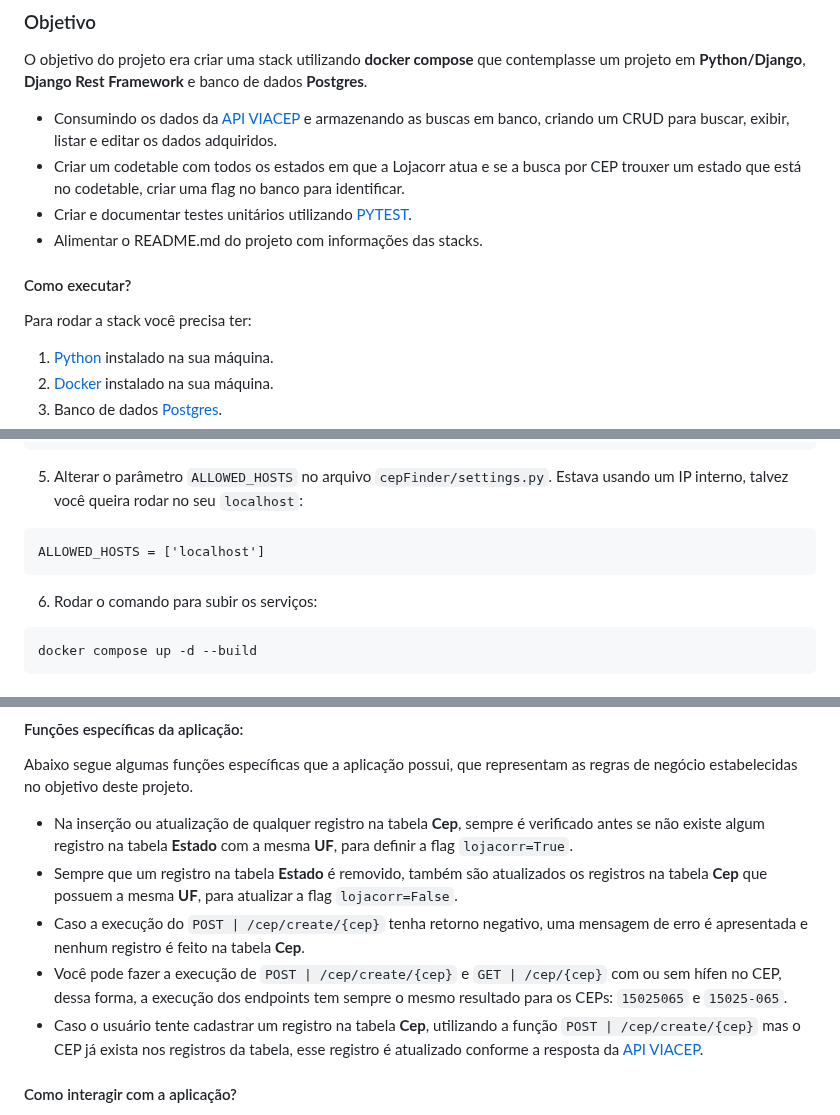
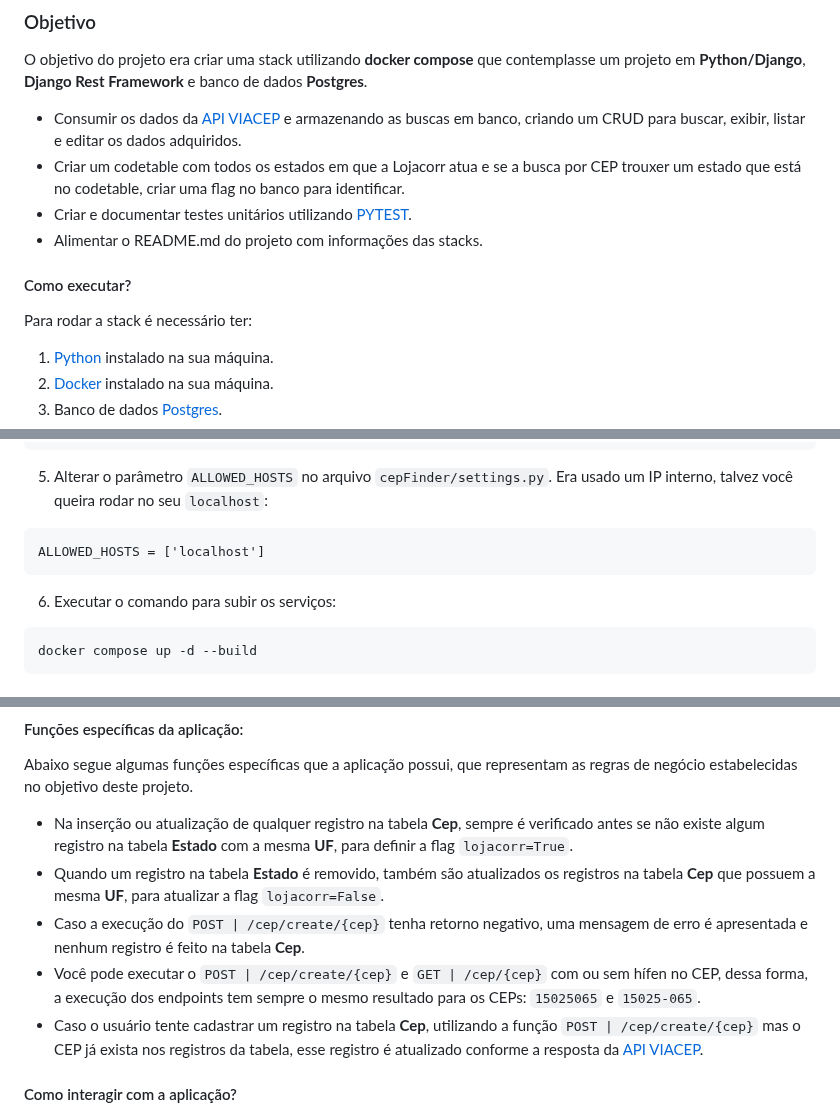
Before and after one commit to LeonardoRochaLima/cep-finder, a Markdown page: README.md, 3 parts joined by grey strips. Rendered like a GitHub page.

Commit message:
Atualizando README.md

````diff
--- a/README.md
+++ b/README.md
@@ -4,14 +4,14 @@
 
 O objetivo do projeto era criar uma stack utilizando **docker compose** que contemplasse um projeto em **Python/Django**, **Django Rest Framework** e banco de dados **Postgres**.
 
-- Consumindo os dados da [API VIACEP](https://viacep.com.br/) e armazenando as buscas em banco, criando um CRUD para buscar, exibir, listar e editar os dados adquiridos.
+- Consumir os dados da [API VIACEP](https://viacep.com.br/) e armazenando as buscas em banco, criando um CRUD para buscar, exibir, listar e editar os dados adquiridos.
 - Criar um codetable com todos os estados em que a Lojacorr atua e se a busca por CEP trouxer um estado que está no codetable, criar uma flag no banco para identificar.
 - Criar e documentar testes unitários utilizando [PYTEST](https://docs.pytest.org/en/7.2.x/).
 - Alimentar o README.md do projeto com informações das stacks.
 
 #### Como executar?
 
-Para rodar a stack você precisa ter:
+Para rodar a stack é necessário ter:
 
 1. [Python](https://www.python.org/) instalado na sua máquina.
 2. [Docker](https://docs.docker.com/) instalado na sua máquina.
@@ -27,11 +27,11 @@ db-postgres-cepfinder:
     POSTGRES_DB: <database>
 ...
 ```
-5. Alterar o parâmetro `ALLOWED_HOSTS` no arquivo `cepFinder/settings.py`. Estava usando um IP interno, talvez você queira rodar no seu `localhost`:
+5. Alterar o parâmetro `ALLOWED_HOSTS` no arquivo `cepFinder/settings.py`. Era usado um IP interno, talvez você queira rodar no seu `localhost`:
 ```
 ALLOWED_HOSTS = ['localhost']
 ```
-6. Rodar o comando para subir os serviços:
+6. Executar o comando para subir os serviços:
 ```
 docker compose up -d --build
 ```
@@ -52,9 +52,9 @@ docker compose up -d --build
 #### Funções específicas da aplicação:
 Abaixo segue algumas funções específicas que a aplicação possui, que representam as regras de negócio estabelecidas no objetivo deste projeto.
 - Na inserção ou atualização de qualquer registro na tabela **Cep**, sempre é verificado antes se não existe algum registro na tabela **Estado** com a mesma **UF**, para definir a flag `lojacorr=True`.
-- Sempre que um registro na tabela **Estado** é removido, também são atualizados os registros na tabela **Cep** que possuem a mesma **UF**, para atualizar a flag `lojacorr=False`.
+- Quando um registro na tabela **Estado** é removido, também são atualizados os registros na tabela **Cep** que possuem a mesma **UF**, para atualizar a flag `lojacorr=False`.
 - Caso a execução do `POST | /cep/create/{cep}` tenha retorno negativo, uma mensagem de erro é apresentada e nenhum registro é feito na tabela **Cep**.
-- Você pode fazer a execução de `POST | /cep/create/{cep}` e `GET | /cep/{cep}` com ou sem hífen no CEP, dessa forma, a execução dos endpoints tem sempre o mesmo resultado para os CEPs: `15025065` e `15025-065`.
+- Você pode executar o `POST | /cep/create/{cep}` e `GET | /cep/{cep}` com ou sem hífen no CEP, dessa forma, a execução dos endpoints tem sempre o mesmo resultado para os CEPs: `15025065` e `15025-065`.
 - Caso o usuário tente cadastrar um registro na tabela **Cep**, utilizando a função `POST | /cep/create/{cep}` mas o CEP já exista nos registros da tabela, esse registro é atualizado conforme a resposta da [API VIACEP](https://viacep.com.br/).
 
 #### Como interagir com a aplicação?
````
